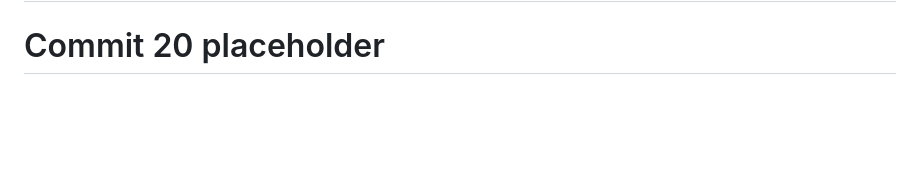
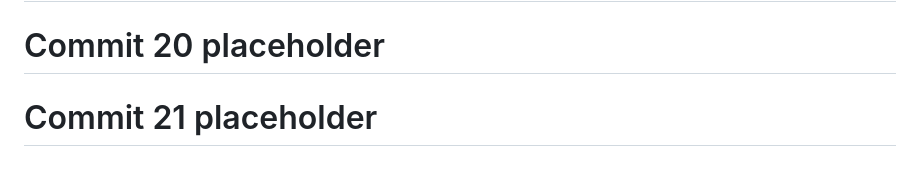
Before and after one commit to God-zil-la/project3, a Markdown page: README.md, the part around the change. Drawn GitHub-style; blank space fills up the shorter version.

```diff
--- a/README.md
+++ b/README.md
@@ -616,3 +616,5 @@ GitHub: @god-zil-la
 # Commit 19 placeholder
 
 # Commit 20 placeholder
+
+# Commit 21 placeholder
```
